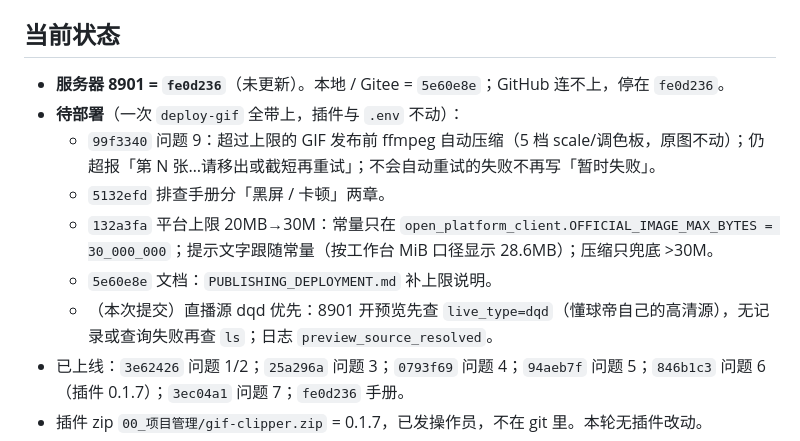
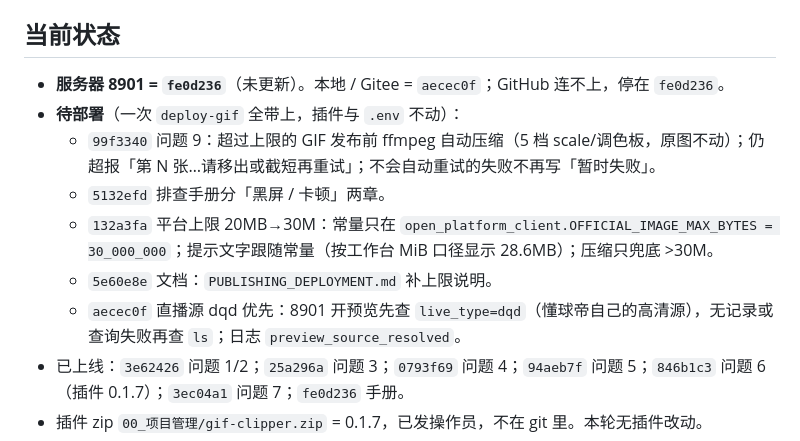
Before and after one commit to hongsiqin824-max/automatic-gif, a Markdown page: 00_项目管理/进度快照.md, the part around the change. Rendered like a GitHub page.

Commit message:
Record dqd source commit in progress snapshot

```diff
--- a/00_项目管理/进度快照.md
+++ b/00_项目管理/进度快照.md
@@ -6,13 +6,13 @@
 逐条处理操作员对 8901 工作台/插件的建议（默认目标 8901，见 AGENTS.md）。每条先分析、用户拍板后再改；每个问题单独提交推送。当前：问题 9（GIF 超上限发不出）已改完，**等用户服务器 `deploy-gif`**。
 
 ## 当前状态
-- **服务器 8901 = `fe0d236`**（未更新）。本地 / Gitee = `5e60e8e`；GitHub 连不上，停在 `fe0d236`。
+- **服务器 8901 = `fe0d236`**（未更新）。本地 / Gitee = `aecec0f`；GitHub 连不上，停在 `fe0d236`。
 - **待部署**（一次 `deploy-gif` 全带上，插件与 `.env` 不动）：
   - `99f3340` 问题 9：超过上限的 GIF 发布前 ffmpeg 自动压缩（5 档 scale/调色板，原图不动）；仍超报「第 N 张…请移出或截短再重试」；不会自动重试的失败不再写「暂时失败」。
   - `5132efd` 排查手册分「黑屏 / 卡顿」两章。
   - `132a3fa` 平台上限 20MB→30M：常量只在 `open_platform_client.OFFICIAL_IMAGE_MAX_BYTES = 30_000_000`；提示文字跟随常量（按工作台 MiB 口径显示 28.6MB）；压缩只兜底 >30M。
   - `5e60e8e` 文档：`PUBLISHING_DEPLOYMENT.md` 补上限说明。
-  - （本次提交）直播源 dqd 优先：8901 开预览先查 `live_type=dqd`（懂球帝自己的高清源），无记录或查询失败再查 `ls`；日志 `preview_source_resolved`。
+  - `aecec0f` 直播源 dqd 优先：8901 开预览先查 `live_type=dqd`（懂球帝自己的高清源），无记录或查询失败再查 `ls`；日志 `preview_source_resolved`。
 - 已上线：`3e62426` 问题 1/2；`25a296a` 问题 3；`0793f69` 问题 4；`94aeb7f` 问题 5；`846b1c3` 问题 6（插件 0.1.7）；`3ec04a1` 问题 7；`fe0d236` 手册。
 - 插件 zip `00_项目管理/gif-clipper.zip` = 0.1.7，已发操作员，不在 git 里。本轮无插件改动。
 - 问题 8（300007 偶发截断）：等梁吉改参数。
```
